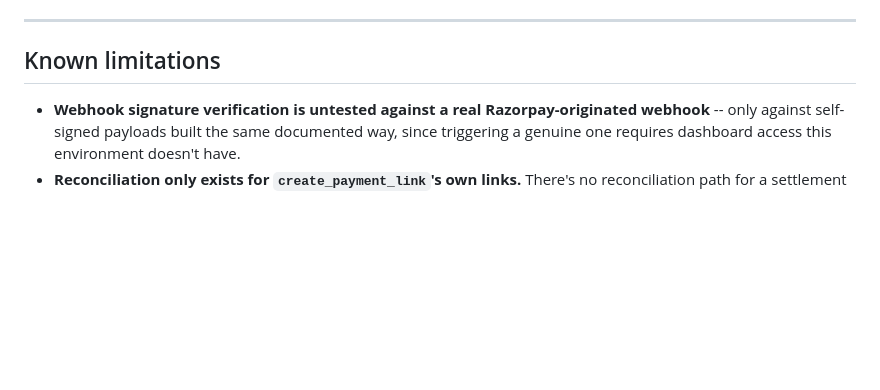
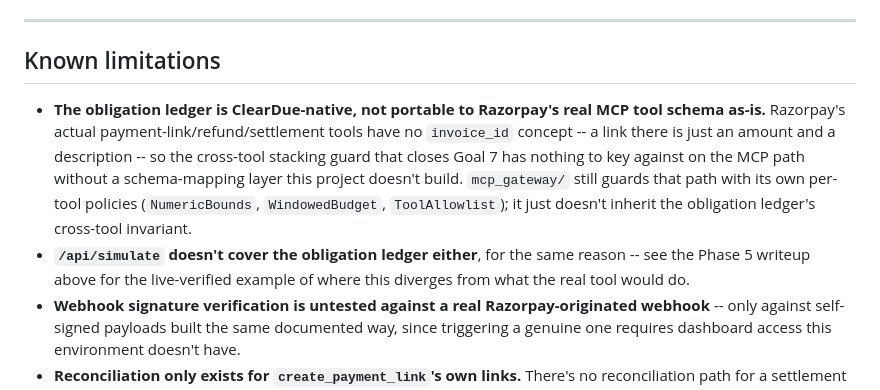
Before and after one commit to MEGA-M1ND/ClearDue, a Markdown page: EVALUATION.md, the part around the change. Rendered like a GitHub page; blank space fills up the shorter version.

```diff
--- a/EVALUATION.md
+++ b/EVALUATION.md
@@ -359,6 +359,16 @@ identical simulation with no session cookie present (a fresh, anonymous visitor)
 
 ## Known limitations
 
+- **The obligation ledger is ClearDue-native, not portable to Razorpay's real MCP tool
+  schema as-is.** Razorpay's actual payment-link/refund/settlement tools have no
+  `invoice_id` concept -- a link there is just an amount and a description -- so the
+  cross-tool stacking guard that closes Goal 7 has nothing to key against on the MCP
+  path without a schema-mapping layer this project doesn't build. `mcp_gateway/` still
+  guards that path with its own per-tool policies (`NumericBounds`, `WindowedBudget`,
+  `ToolAllowlist`); it just doesn't inherit the obligation ledger's cross-tool invariant.
+- **`/api/simulate` doesn't cover the obligation ledger either**, for the same reason --
+  see the Phase 5 writeup above for the live-verified example of where this diverges from
+  what the real tool would do.
 - **Webhook signature verification is untested against a real Razorpay-originated
   webhook** -- only against self-signed payloads built the same documented way, since
   triggering a genuine one requires dashboard access this environment doesn't have.
```
Also changed, not shown: README.md (+41 -29 lines).
